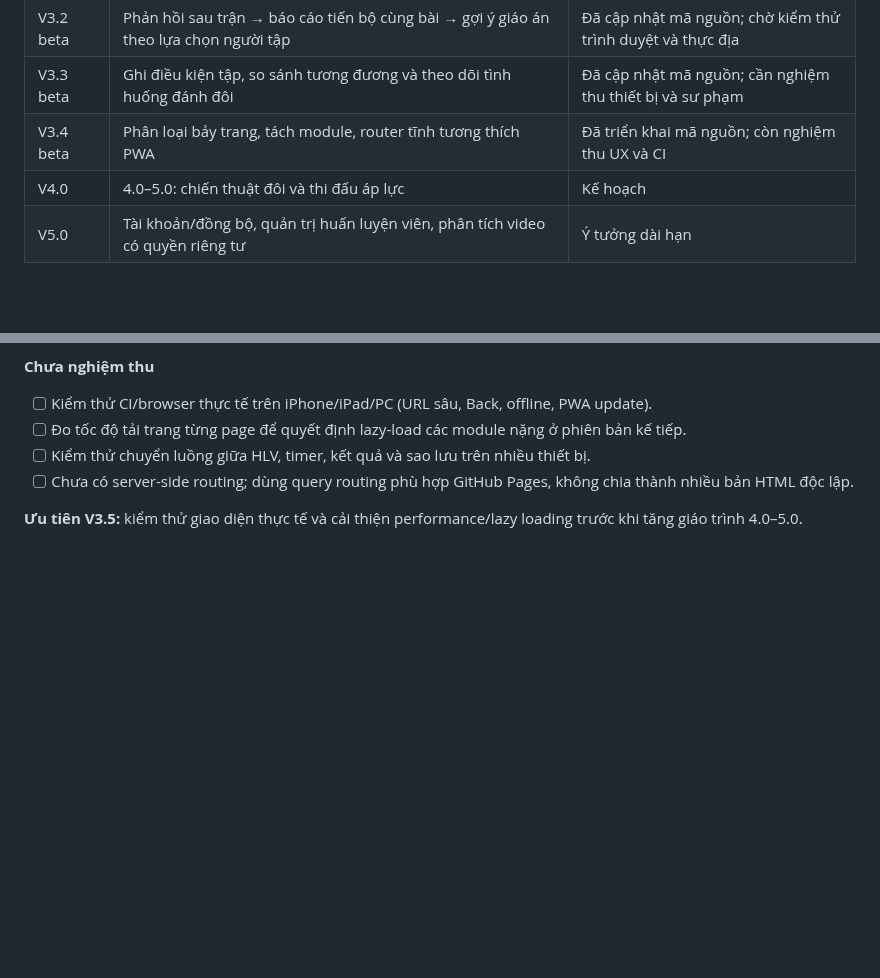
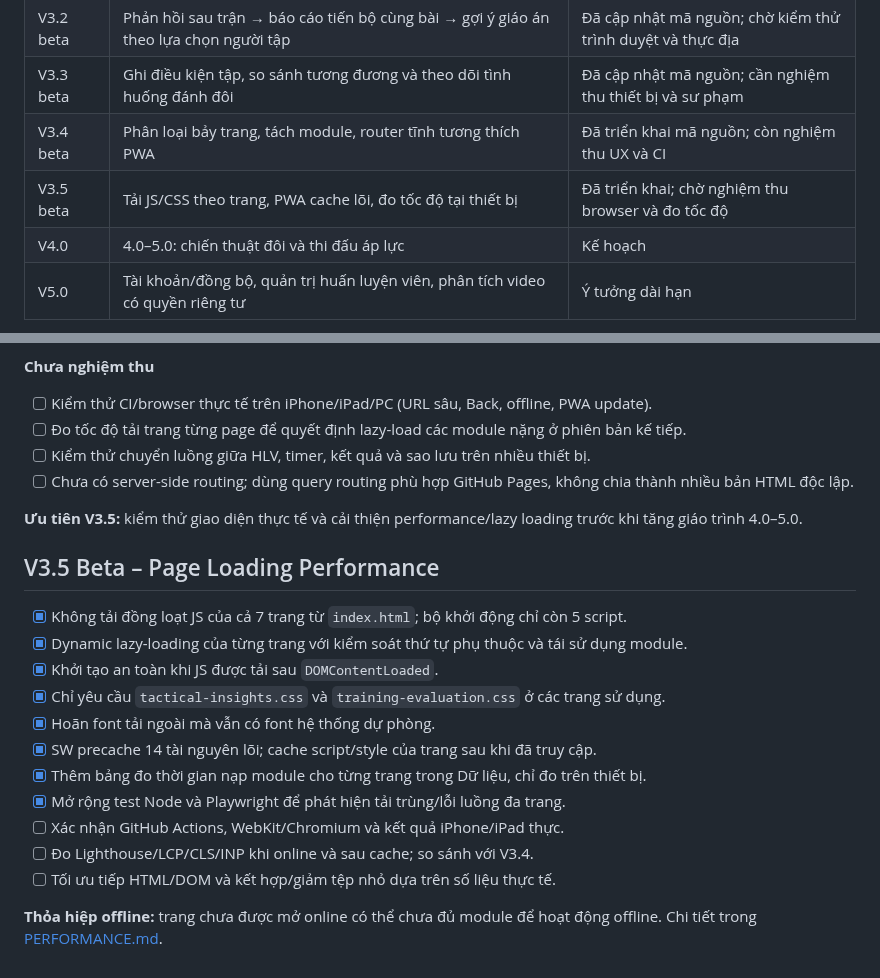
Before and after one commit to ndlong78/Pickleball, a Markdown page: ROADMAP.md, 2 parts joined by grey strips. Rendered like a GitHub page; blank space fills up the shorter version.

Commit message:
docs(v3.5): document lazy-loading rollout and offline cache trade-offs

```diff
--- a/ROADMAP.md
+++ b/ROADMAP.md
@@ -25,6 +25,7 @@ Mỗi drill cần có cách tổ chức, điều kiện thực hiện, tiêu ch
 | V3.2 beta | Phản hồi sau trận → báo cáo tiến bộ cùng bài → gợi ý giáo án theo lựa chọn người tập | Đã cập nhật mã nguồn; chờ kiểm thử trình duyệt và thực địa |
 | V3.3 beta | Ghi điều kiện tập, so sánh tương đương và theo dõi tình huống đánh đôi | Đã cập nhật mã nguồn; cần nghiệm thu thiết bị và sư phạm |
 | V3.4 beta | Phân loại bảy trang, tách module, router tĩnh tương thích PWA | Đã triển khai mã nguồn; còn nghiệm thu UX và CI |
+| V3.5 beta | Tải JS/CSS theo trang, PWA cache lõi, đo tốc độ tại thiết bị | Đã triển khai; chờ nghiệm thu browser và đo tốc độ |
 | V4.0 | 4.0–5.0: chiến thuật đôi và thi đấu áp lực | Kế hoạch |
 | V5.0 | Tài khoản/đồng bộ, quản trị huấn luyện viên, phân tích video có quyền riêng tư | Ý tưởng dài hạn |
 
@@ -274,3 +275,19 @@ Mỗi drill cần có cách tổ chức, điều kiện thực hiện, tiêu ch
 - [ ] Chưa có server-side routing; dùng query routing phù hợp GitHub Pages, không chia thành nhiều bản HTML độc lập.
 
 **Ưu tiên V3.5:** kiểm thử giao diện thực tế và cải thiện performance/lazy loading trước khi tăng giáo trình 4.0–5.0.
+
+## V3.5 Beta – Page Loading Performance
+
+- [x] Không tải đồng loạt JS của cả 7 trang từ `index.html`; bộ khởi động chỉ còn 5 script.
+- [x] Dynamic lazy-loading của từng trang với kiểm soát thứ tự phụ thuộc và tái sử dụng module.
+- [x] Khởi tạo an toàn khi JS được tải sau `DOMContentLoaded`.
+- [x] Chỉ yêu cầu `tactical-insights.css` và `training-evaluation.css` ở các trang sử dụng.
+- [x] Hoãn font tải ngoài mà vẫn có font hệ thống dự phòng.
+- [x] SW precache 14 tài nguyên lõi; cache script/style của trang sau khi đã truy cập.
+- [x] Thêm bảng đo thời gian nạp module cho từng trang trong Dữ liệu, chỉ đo trên thiết bị.
+- [x] Mở rộng test Node và Playwright để phát hiện tải trùng/lỗi luồng đa trang.
+- [ ] Xác nhận GitHub Actions, WebKit/Chromium và kết quả iPhone/iPad thực.
+- [ ] Đo Lighthouse/LCP/CLS/INP khi online và sau cache; so sánh với V3.4.
+- [ ] Tối ưu tiếp HTML/DOM và kết hợp/giảm tệp nhỏ dựa trên số liệu thực tế.
+
+**Thỏa hiệp offline:** trang chưa được mở online có thể chưa đủ module để hoạt động offline. Chi tiết trong [PERFORMANCE.md](PERFORMANCE.md).
```
